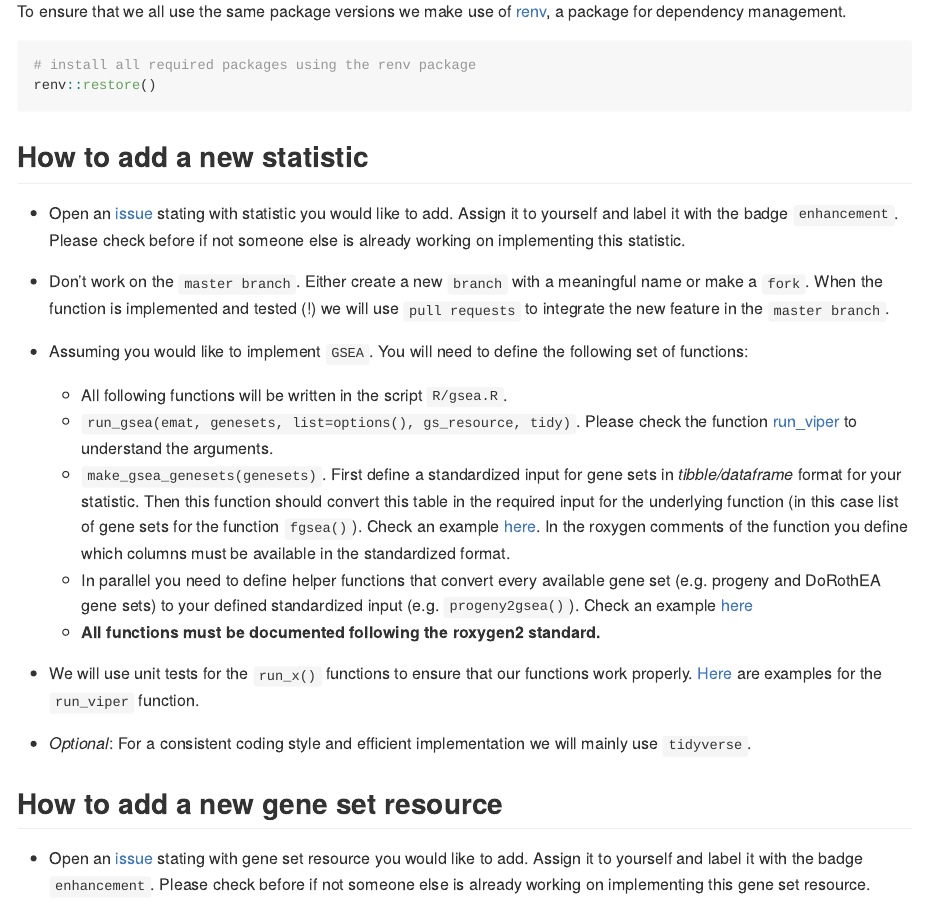
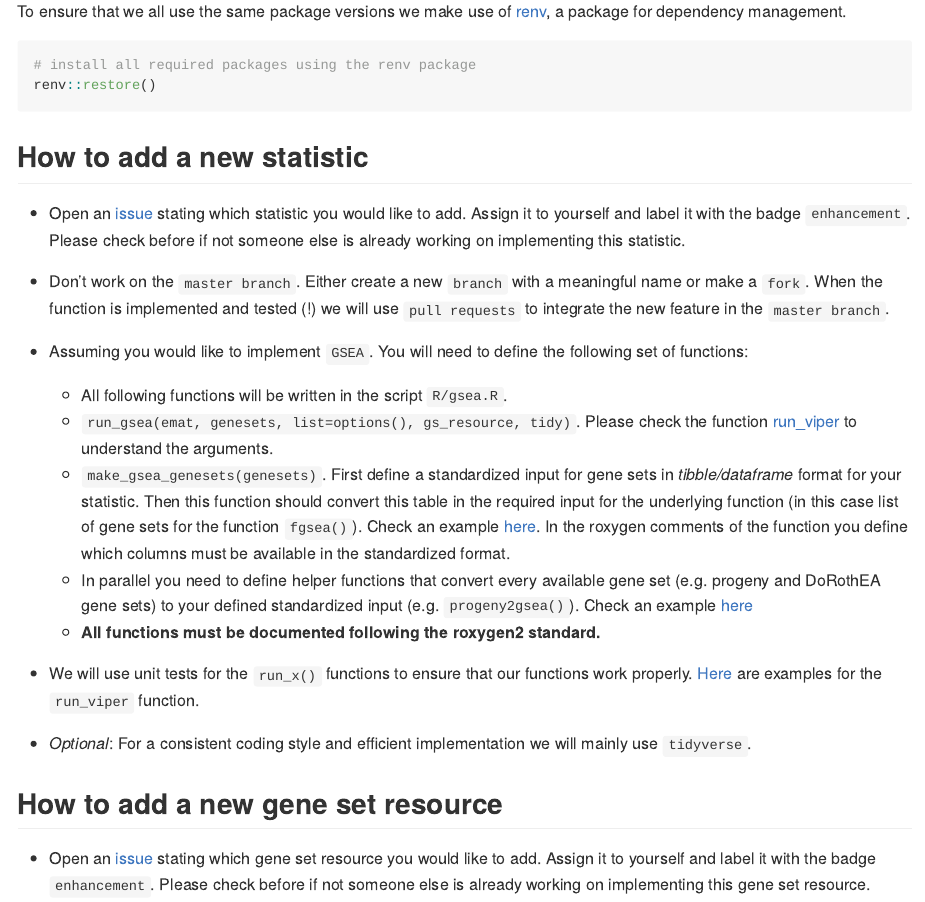
Before and after one commit to saezlab/decoupleR, an R Markdown document (README.Rmd): the page in a window 1100 px wide, from 420 px down. The pictures show the output file README.md that the author committed with the source, drawn offline in the style of GitHub; badge pictures from the web are left out.

Commit message:
Minor change

```diff
--- a/README.Rmd
+++ b/README.Rmd
@@ -37,7 +37,7 @@ renv::restore()
 
 ## How to add a new statistic
 
-* Open an [issue](https://github.com/saezlab/decoupleR/issues) stating with
+* Open an [issue](https://github.com/saezlab/decoupleR/issues) stating which
 statistic you would like to add. Assign it to yourself and label it with the
 badge `enhancement`. Please check before if not someone else is already working
 on implementing this statistic.
@@ -75,7 +75,7 @@ examples for the `run_viper` function.
 mainly use `tidyverse`.
 
 ## How to add a new gene set resource
-* Open an [issue](https://github.com/saezlab/decoupleR/issues) stating with
+* Open an [issue](https://github.com/saezlab/decoupleR/issues) stating which
 gene set resource you would like to add. Assign it to yourself and label it with
 the badge `enhancement`. Please check before if not someone else is already
 working on implementing this gene set resource.
```
Also changed, not shown: README.md, docs/pkgdown.yml, 1 other file.
